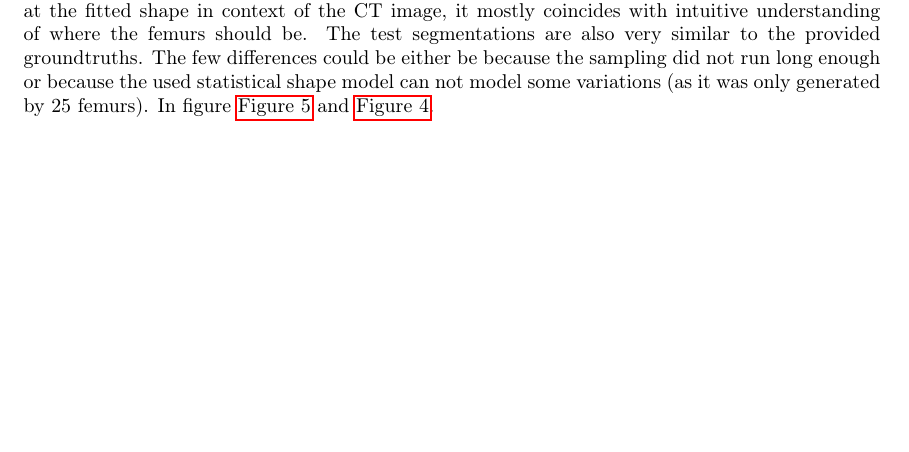
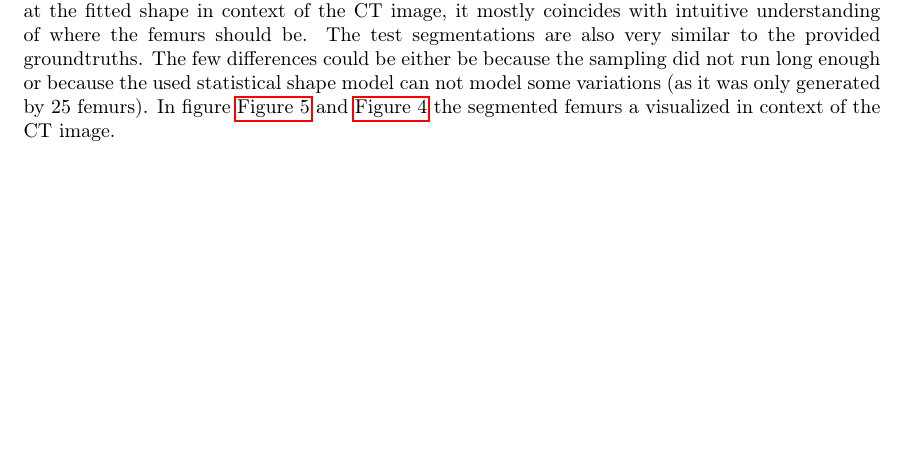
Before and after one commit to grigala/ShapeModelling, a LaTeX paper (latex_2/P2.tex): part of page 3 of 6, cut so that both start at the same text, the shorter picture padded with empty space. Compiled offline with pdfLaTeX.

Commit message:
txs auto checkin

```diff
--- a/latex_2/P2.tex
+++ b/latex_2/P2.tex
@@ -147,7 +147,7 @@
 		When looking at the fitted shape in context of the CT image, it mostly coincides with intuitive understanding of where the femurs should be.
 		The test segmentations are also very similar to the provided groundtruths.
 		The few differences could be either be because the sampling did not run long enough or because the used statistical shape model can not model some variations (as it was only generated by 25 femurs).
-		In figure \autoref{3d} and \autoref{slice}.
+		In figure \autoref{3d} and \autoref{slice} the segmented femurs a visualized in context of the CT image.
 
 \begin{figure}
 	\centering
```
